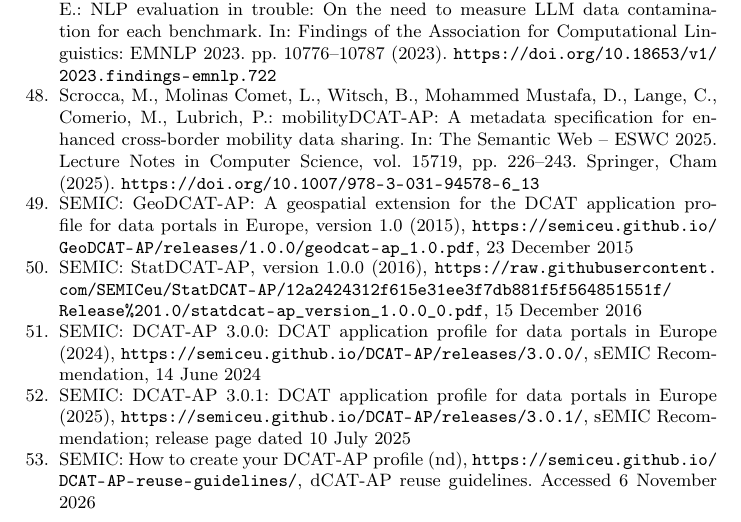
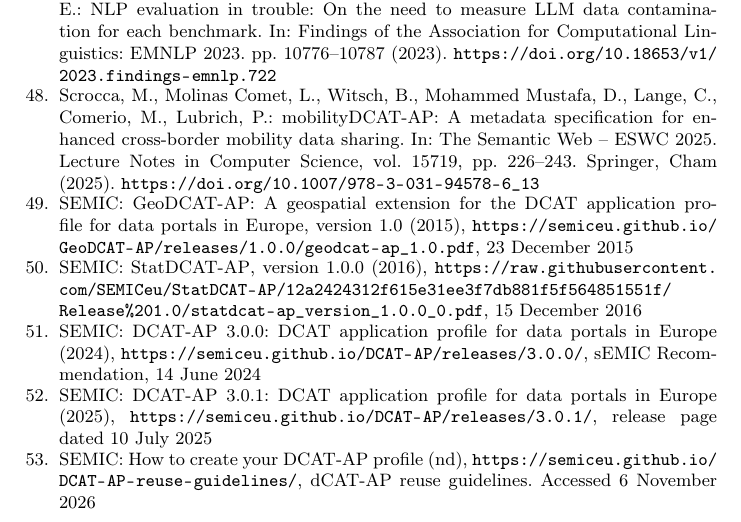
Before and after one commit to jundahuang9123/requirement-based-dcat-profile-extensioner, a LaTeX paper (paper/main.tex, which reads paper/references.bib): part of page 23 of 34, cut so that both start at the same text. Compiled offline with pdfLaTeX.

Commit message:
Paper: DCAT-AP 3.0.1 bib note without a status; result-slot scopes documented; hyphenation of namespace

```diff
--- a/paper/main.tex
+++ b/paper/main.tex
@@ -26,6 +26,7 @@
 \newcommand{\tbd}{\textcolor{todored}{\textbf{?}}}
 % Vocabulary terms and identifiers (prefixed names, check ids).
 \newcommand{\term}[1]{\texttt{#1}}
+\hyphenation{name-space name-spaces}
 
 \input{acronyms}
 \input{results/pilot-numbers}
--- a/paper/references.bib
+++ b/paper/references.bib
@@ -783,7 +783,7 @@
   author       = {{SEMIC}},
   title        = {{DCAT-AP} 3.0.1: {DCAT} Application Profile for Data Portals in {Europe}},
   year         = {2025},
-  note         = {SEMIC Recommendation; release page dated 10 July 2025},
+  note         = {Release page dated 10 July 2025},
   url          = {https://semiceu.github.io/DCAT-AP/releases/3.0.1/}
 }
 
```
Also changed, not shown: paper/results/main-numbers.tex (+5 -2 lines).
